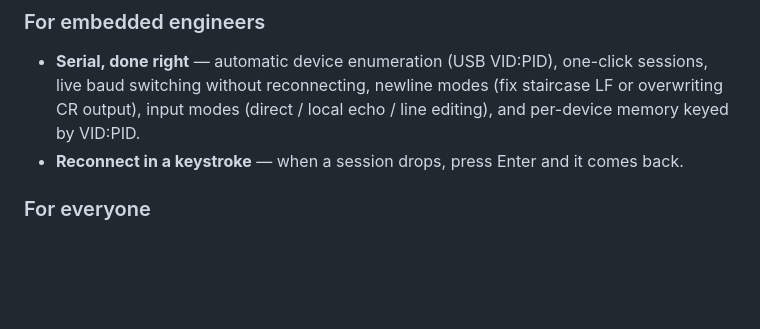
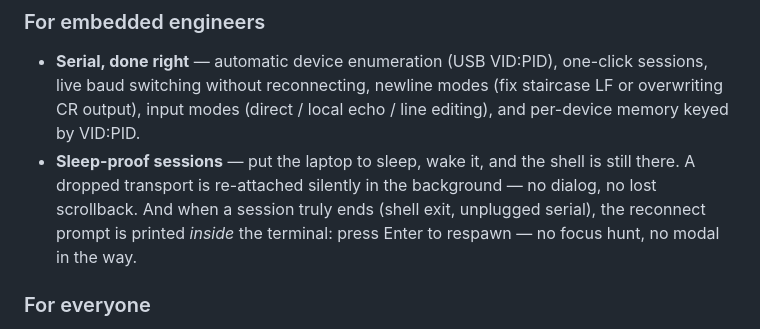
Before and after one commit to rede97/tterm, a Markdown page: README.md, the part around the change. Rendered like a GitHub page; blank space fills up the shorter version.

Commit message:
docs: sleep-proof sessions in README; sync test counts (86/10 modules)

```diff
--- a/README.md
+++ b/README.md
@@ -47,7 +47,11 @@
   one-click sessions, live baud switching without reconnecting, newline
   modes (fix staircase LF or overwriting CR output), input modes (direct /
   local echo / line editing), and per-device memory keyed by VID:PID.
-- **Reconnect in a keystroke** — when a session drops, press Enter and it comes back.
+- **Sleep-proof sessions** — put the laptop to sleep, wake it, and the shell is
+  still there. A dropped transport is re-attached silently in the background —
+  no dialog, no lost scrollback. And when a session truly ends (shell exit,
+  unplugged serial), the reconnect prompt is printed *inside* the terminal:
+  press Enter to respawn — no focus hunt, no modal in the way.
 
 ### For everyone
 
```
Also changed, not shown: README_CN.md (+3 -1 lines), docs/testing.md (+18 -3 lines).
